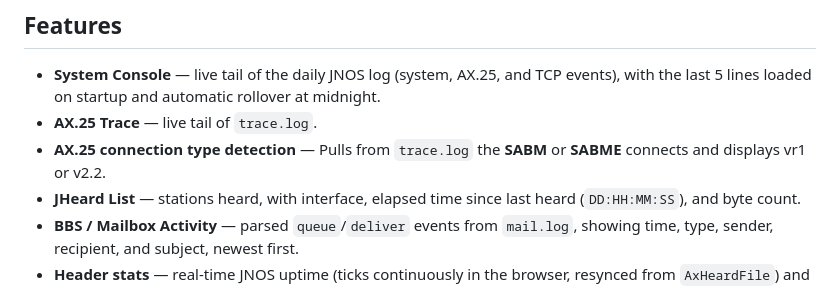
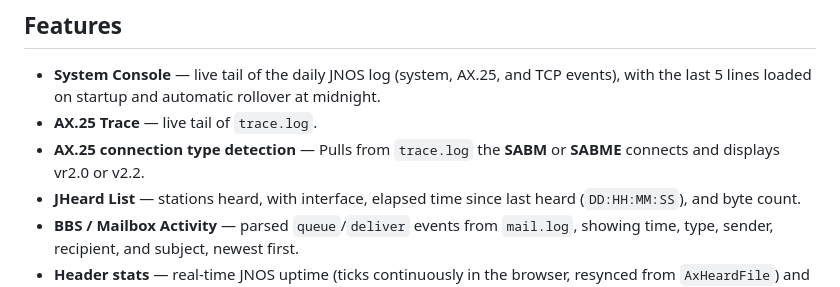
Before and after one commit to gm1ymi/JNOS_Dashboard, a Markdown page: README.md, the part around the change. Drawn GitHub-style.

Commit message:
Fix AX.25 connection type detection version
Updated connection type detection version in features list.

```diff
--- a/README.md
+++ b/README.md
@@ -8,7 +8,7 @@ A real-time web console for [JNOS 2.0](https://www.langelaar.net/) packet radio
 
 - **System Console** — live tail of the daily JNOS log (system, AX.25, and TCP events), with the last 5 lines loaded on startup and automatic rollover at midnight.
 - **AX.25 Trace** — live tail of `trace.log`.
-- **AX.25 connection type detection** — Pulls from `trace.log` the **SABM** or **SABME** connects and displays vr1 or v2.2.
+- **AX.25 connection type detection** — Pulls from `trace.log` the **SABM** or **SABME** connects and displays vr2.0 or v2.2.
 - **JHeard List** — stations heard, with interface, elapsed time since last heard (`DD:HH:MM:SS`), and byte count.
 - **BBS / Mailbox Activity** — parsed `queue`/`deliver` events from `mail.log`, showing time, type, sender, recipient, and subject, newest first.
 - **Header stats** — real-time JNOS uptime (ticks continuously in the browser, resynced from `AxHeardFile`) and a live MBox Users count (tracked from `MBOX (...) login` / `exit` lines).
```
